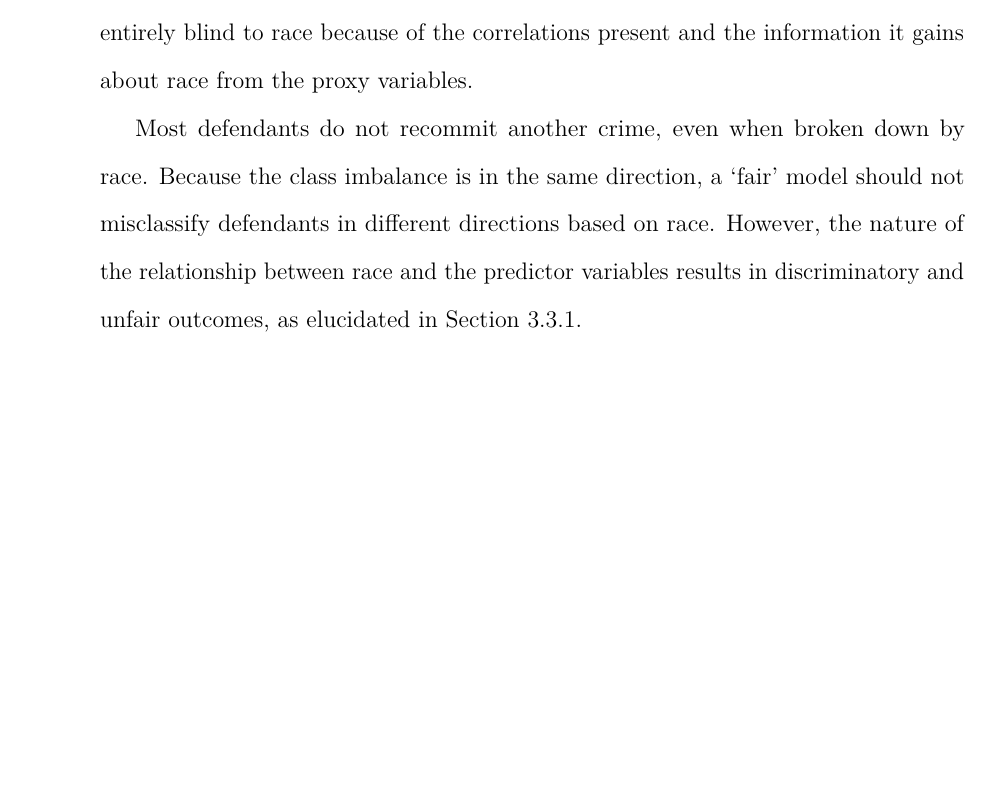
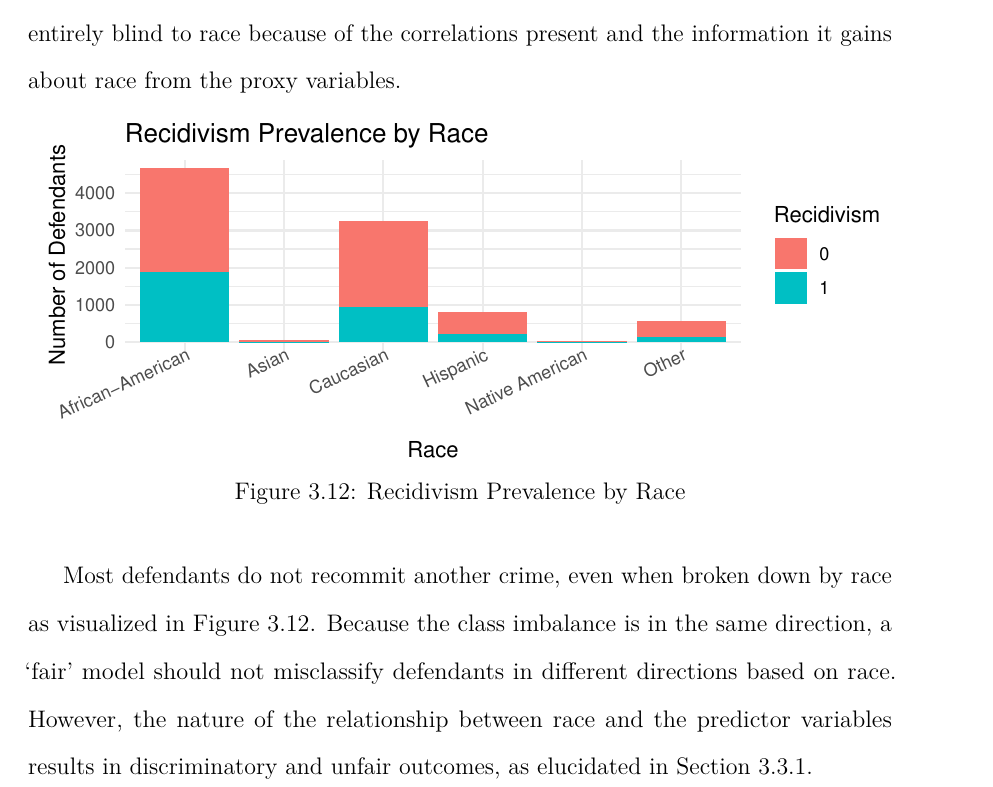
Before and after one commit to dashaasienga/Statistics-Senior-Honors-Thesis, a LaTeX thesis (Thesis/index/_book/Dasha-Asienga_StatThesis.tex): part of page 67 of 125 before the commit and part of page 68 of 125 after it, cut so that both start at the same text, the shorter picture padded with empty space. Compiled offline with pdfLaTeX.

Commit message:
add a plot on recidivism prevalence

```diff
--- a/Thesis/index/_book/Dasha-Asienga_StatThesis.tex
+++ b/Thesis/index/_book/Dasha-Asienga_StatThesis.tex
@@ -1006,14 +1006,6 @@ Lower & Reoffended & 39.0 & 62.3 & 68.3 & 50.00 & 25.0 & 74.29\\
 Section \ref{comptoolanalysis} revealed that the predictions of the COMPAS tool exhibit significant racial discrepancies. Yet, the COMPAS tool is a race-blind model. Race was not included as a variable, so how could a model result in such racially distinct outcomes? To answer this question, this section analyzes the relationship between race and the predictive variables to examine how much information regarding a defendant's race is incorporated into the model via other variables.
 
 There are more male than female defendants for all races, and most defendants are single. However, African-American defendants tend to be, on average, the youngest compared to all the other races. Asian defendants, followed by Caucasian defendants, tend to be the oldest. Nevertheless, there is considerable overlap among all the races, and Figure \ref{fig:ch3fig10} visualizes the relationships. In looking at the age categories by race, more African-American defendants are less than 25 than those who are greater than 45. The converse is true for Caucasians, with more defendants that are greater than 45 in comparison to those less than 25. These distributional differences illustrate that there is some relationship between age and race in this data set, particularly for Black versus White defendants.
-
-Additionally, African-American defendants have the most prior offenses, on average, followed by their Native-American counterparts. When compared with Caucasian defendants, African Americans have almost twice as many prior offenses, suggesting a strong proxy relationship between race and prior offenses. Asian defendants have the least prior offenses. This is an important result that illustrates how a system that predisposes certain races to prison can perpetuate that discriminatory trend by using those same variables to predict the risk of committing another crime. The boxplot in Figure \ref{fig:ch3fig10} helps to visualize this relationship more clearly.
-
-This section illustrates that the demographic variable, race (\(A\)), has proxy relationships with some predictor variables (\(X\)). Even a group-blind classifier will not be entirely blind to race because of the correlations present and the information it gains about race from the proxy variables.
-
-Most defendants do not recommit another crime, even when broken down by race. Because the class imbalance is in the same direction, a `fair' model should not misclassify defendants in different directions based on race. However, the nature of the relationship between race and the predictor variables results in discriminatory and unfair outcomes, as elucidated in Section \ref{comptoolanalysis}.
-
-Before employing the Seldonian framework on this data set, Section \ref{logreg} fits a logistic regression to assess how similarly the COMPAS tool performs to a standard ML procedure.
 \begin{figure}
 
 {\centering \includegraphics{Dasha-Asienga_StatThesis_files/figure-latex/ch3fig10-1}
@@ -1022,6 +1014,21 @@ Before employing the Seldonian framework on this data set, Section \ref{logreg}
 
 \caption{COMPAS Tool Proxy Variables for Race}\label{fig:ch3fig10}
 \end{figure}
+Additionally, African-American defendants have the most prior offenses, on average, followed by their Native-American counterparts. When compared with Caucasian defendants, African Americans have almost twice as many prior offenses, suggesting a strong proxy relationship between race and prior offenses. Asian defendants have the least prior offenses. This is an important result that illustrates how a system that predisposes certain races to prison can perpetuate that discriminatory trend by using those same variables to predict the risk of committing another crime. The boxplot in Figure \ref{fig:ch3fig10} helps to visualize this relationship more clearly.
+
+This section illustrates that the demographic variable, race (\(A\)), has proxy relationships with some predictor variables (\(X\)). Even a group-blind classifier will not be entirely blind to race because of the correlations present and the information it gains about race from the proxy variables.
+\begin{figure}
+
+{\centering \includegraphics{Dasha-Asienga_StatThesis_files/figure-latex/ch3fig13-1}
+
+}
+
+\caption{Recidivism Prevalence by Race}\label{fig:ch3fig13}
+\end{figure}
+Most defendants do not recommit another crime, even when broken down by race as visualized in Figure \ref{fig:ch3fig13}. Because the class imbalance is in the same direction, a `fair' model should not misclassify defendants in different directions based on race. However, the nature of the relationship between race and the predictor variables results in discriminatory and unfair outcomes, as elucidated in Section \ref{comptoolanalysis}.
+
+Before employing the Seldonian framework on this data set, Section \ref{logreg} fits a logistic regression to assess how similarly the COMPAS tool performs to a standard ML procedure.
+
 \hypertarget{logreg}{%
 \section{Logistic Regression}\label{logreg}}
 
```
Also changed, not shown: Thesis/index/Dasha-Asienga_StatThesis_files/figure-latex/ch3fig1-1.pdf, Thesis/index/Dasha-Asienga_StatThesis_files/figure-latex/ch3fig10-1.pdf, Thesis/index/Dasha-Asienga_StatThesis_files/figure-latex/ch3fig11-1.pdf, Thesis/index/Dasha-Asienga_StatThesis_files/figure-latex/ch3fig12-1.pdf, Thesis/index/Dasha-Asienga_StatThesis_files/figure-latex/ch3fig13-1.pdf (added), Thesis/index/Dasha-Asienga_StatThesis_files/figure-latex/ch3fig2-1.pdf, Thesis/index/Dasha-Asienga_StatThesis_files/figure-latex/ch3fig3-1.pdf, Thesis/index/Dasha-Asienga_StatThesis_files/figure-latex/ch3fig4-1.pdf, Thesis/index/Dasha-Asienga_StatThesis_files/figure-latex/ch3fig5-1.pdf, Thesis/index/Dasha-Asienga_StatThesis_files/figure-latex/ch3fig6-1.pdf, Thesis/index/Dasha-Asienga_StatThesis_files/figure-latex/ch3fig7-1.pdf, Thesis/index/Dasha-Asienga_StatThesis_files/figure-latex/ch3fig8-1.pdf, Thesis/index/Dasha-Asienga_StatThesis_files/figure-latex/ch3fig9-1.pdf, Thesis/index/Dasha-Asienga_StatThesis_files/figure-latex/fig1-1.pdf, 8 more files, 2 other files.
